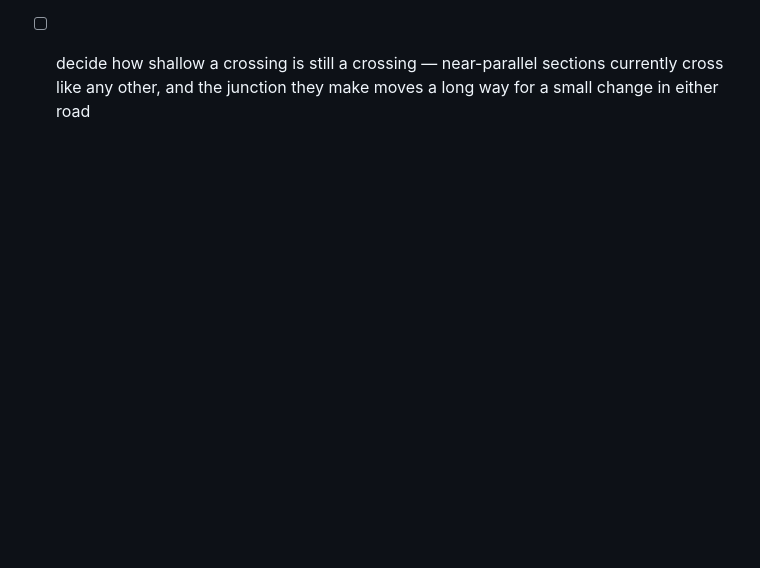
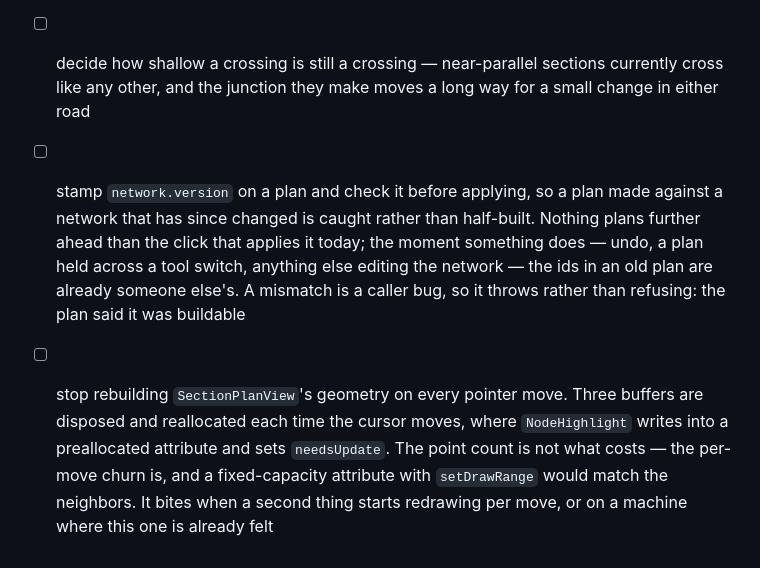
Before and after one commit to hjani/crossroads, a Markdown page: PROGRESS.md, the part around the change. GitHub-like rendering; blank space fills up the shorter version.

Commit message:
add todo items

```diff
--- a/PROGRESS.md
+++ b/PROGRESS.md
@@ -117,3 +117,17 @@ Not blocking anything; do them when they start to bite.
 - [ ] decide how shallow a crossing is still a crossing — near-parallel
       sections currently cross like any other, and the junction they make
       moves a long way for a small change in either road
+- [ ] stamp `network.version` on a plan and check it before applying, so a
+      plan made against a network that has since changed is caught rather
+      than half-built. Nothing plans further ahead than the click that
+      applies it today; the moment something does — undo, a plan held
+      across a tool switch, anything else editing the network — the ids in
+      an old plan are already someone else's. A mismatch is a caller bug,
+      so it throws rather than refusing: the plan said it was buildable
+- [ ] stop rebuilding `SectionPlanView`'s geometry on every pointer move.
+      Three buffers are disposed and reallocated each time the cursor
+      moves, where `NodeHighlight` writes into a preallocated attribute and
+      sets `needsUpdate`. The point count is not what costs — the per-move
+      churn is, and a fixed-capacity attribute with `setDrawRange` would
+      match the neighbors. It bites when a second thing starts redrawing
+      per move, or on a machine where this one is already felt
```
